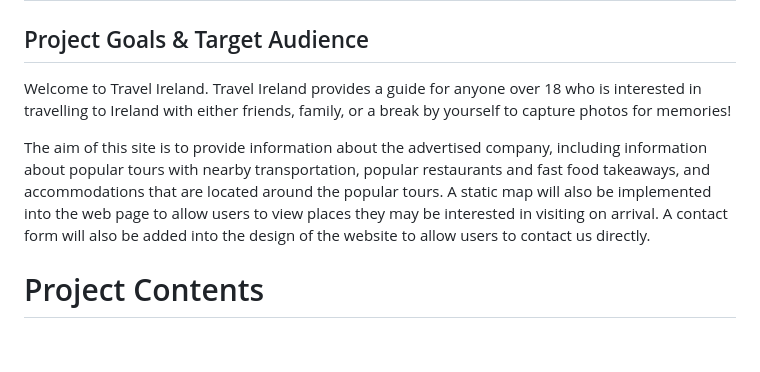
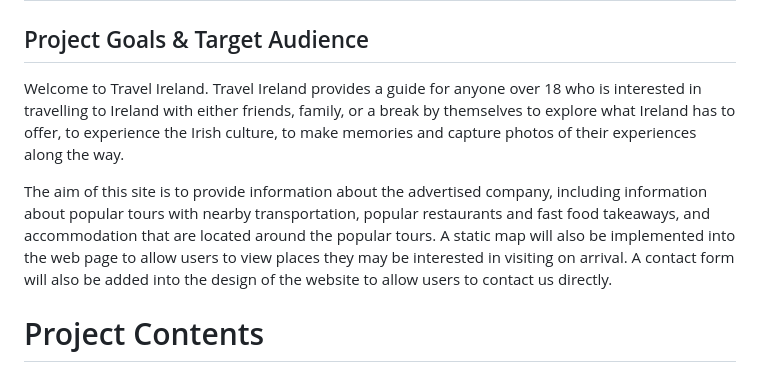
Before and after one commit to rosg150498/travel-ireland, a Markdown page: README.md, the part around the change. Rendered like a GitHub page; blank space fills up the shorter version.

Commit message:
Add changes to Project Goals to Readme
Add changes to Target Audience to Readme

```diff
--- a/README.md
+++ b/README.md
@@ -2,9 +2,9 @@
 
 ## Project Goals & Target Audience
 
-Welcome to Travel Ireland. Travel Ireland provides a guide for anyone over 18 who is interested in travelling to Ireland with either friends, family, or a break by yourself to capture photos for memories!
+Welcome to Travel Ireland. Travel Ireland provides a guide for anyone over 18 who is interested in travelling to Ireland with either friends, family, or a break by themselves to explore what Ireland has to offer, to experience the Irish culture, to make memories and capture photos of their experiences along the way.
 
-The aim of this site is to provide information about the advertised company, including information about popular tours with nearby transportation, popular restaurants and fast food takeaways, and accommodations that are located around the popular tours. A static map will also be implemented into the web page to allow users to view places they may be interested in visiting on arrival. A contact form will also be added into the design of the website to allow users to contact us directly.
+The aim of this site is to provide information about the advertised company, including information about popular tours with nearby transportation, popular restaurants and fast food takeaways, and accommodation that are located around the popular tours. A static map will also be implemented into the web page to allow users to view places they may be interested in visiting on arrival. A contact form will also be added into the design of the website to allow users to contact us directly.
 
 # Project Contents
 
```
